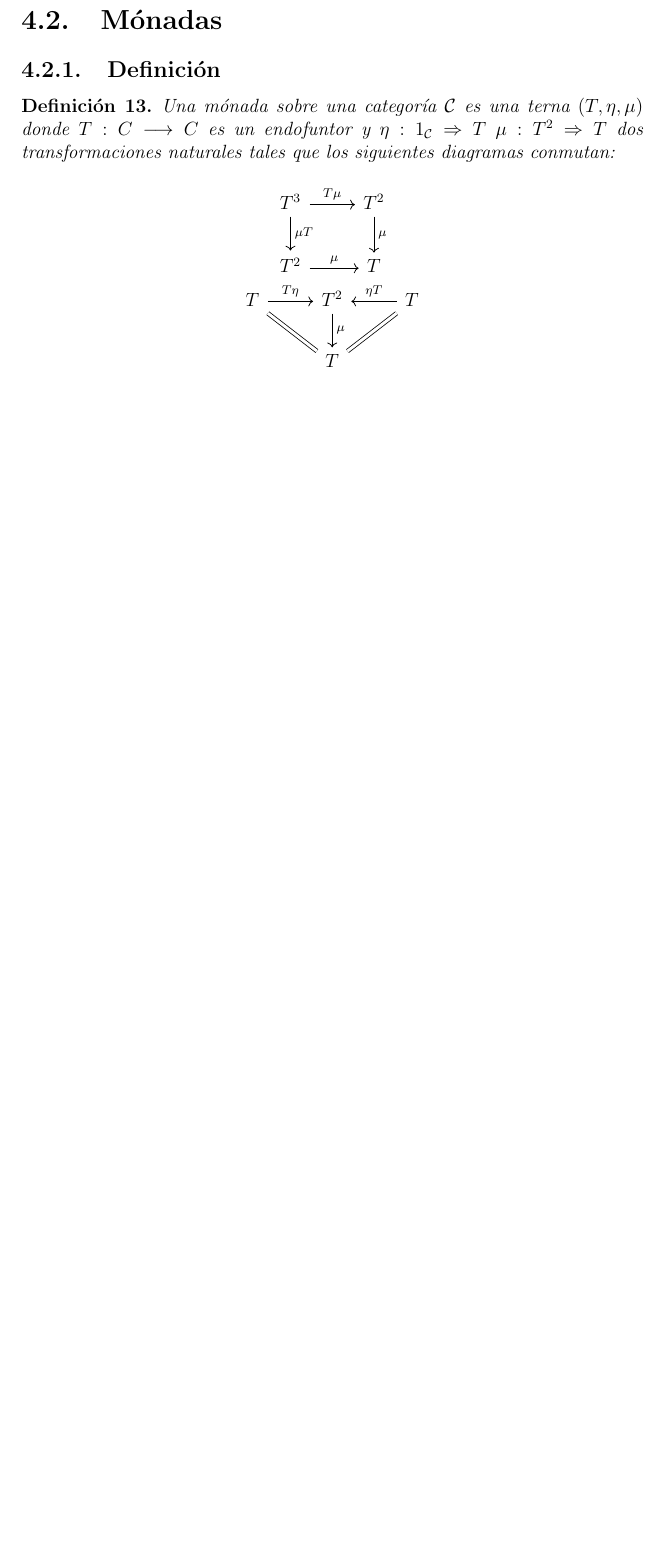
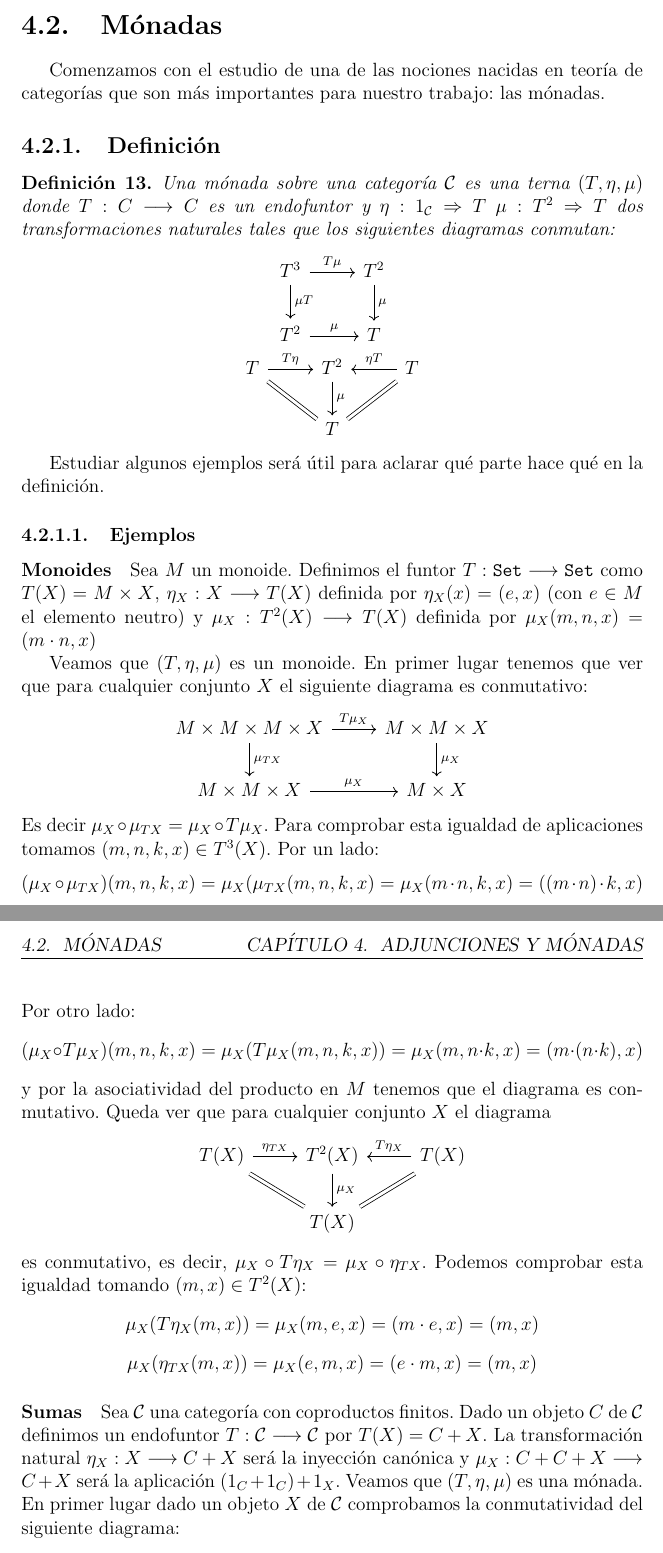
Before and after one commit to bvaldivielso/tfg, a LaTeX document (real.tex, which reads chapters/4/monadas.tex): part of page 48 of 51 before the commit and two parts of pages 48 and 49 of 53 after it, the two joined at a grey line, cut so that both start at the same text, the shorter picture padded with empty space. The pictures show the PDF file real.pdf that the author committed with the source.

Commit message:
Añadidos bosquejos a medio hacer

```diff
--- a/chapters/4/monadas.tex
+++ b/chapters/4/monadas.tex
@@ -1,3 +1,8 @@
+Comenzamos con el estudio de una de las nociones nacidas
+en teoría de categorías que son
+más importantes para nuestro trabajo: las mónadas.
+
+
 \subsection{Definición}
 \begin{definition}
   Una mónada sobre una categoría $\C$
@@ -19,6 +24,81 @@
       & T &
     \end{tikzcd}
   \end{center}
+\end{definition}
 
+Estudiar algunos ejemplos será útil para aclarar qué parte hace qué
+en la definición.
 
-\end{definition}
+\subsubsection{Ejemplos}
+\paragraph{Monoides}
+Sea $M$ un monoide. Definimos el funtor $T : \arr{\Set}{\Set}$
+como $T(X) = M\times X$, $\eta_X : \arr{X}{T(X)}$ definida
+por $\eta_X(x) = (e, x)$ (con $e \in M$ el elemento neutro)
+y $\mu_X : \arr{T^2(X)}{T(X)}$ definida por
+$\mu_X(m, n, x) = (m\cdot n, x)$
+
+Veamos que $(T, \eta, \mu)$ es un monoide. En primer lugar
+tenemos que ver que para cualquier conjunto $X$ el siguiente
+diagrama es conmutativo:
+
+\begin{center}
+  \begin{tikzcd}
+    M\times M \times M \times X \arrow{r}{T\mu_X}
+           \arrow{d}{\mu_{TX}} & M\times M\times X \arrow{d}{\mu_X} \\
+    M\times M\times X \arrow{r}{\mu_X} & M \times X
+  \end{tikzcd}
+\end{center}
+Es decir $\mu_X \circ \mu_{TX} = \mu_X \circ T\mu_X$. Para comprobar
+esta igualdad de aplicaciones tomamos $(m, n, k, x) \in T^3(X)$.
+Por un lado:
+$$(\mu_X \circ \mu_{TX})(m, n, k, x) = \mu_X(\mu_{TX}(m, n, k, x)
+  = \mu_X(m\cdot n, k, x) = ((m\cdot n)\cdot k, x)$$
+Por otro lado:
+$$(\mu_X \circ T\mu_X)(m, n, k, x) = \mu_X(T\mu_X(m, n, k, x))
+  = \mu_X(m, n\cdot k, x) = (m \cdot (n\cdot k), x)$$
+y por la asociatividad del producto en $M$ tenemos que
+el diagrama es conmutativo.
+Queda ver que para cualquier conjunto $X$ el diagrama
+\begin{center}
+  \begin{tikzcd}
+    T(X) \ar[equal]{dr}
+         \arrow{r}{\eta_{TX}} & T^2(X) \arrow{d}{\mu_X} & \arrow{l}[swap]{T\eta_X} \ar[equal]{ld} T(X) \\
+    & T(X) &
+  \end{tikzcd}
+\end{center}
+es conmutativo, es decir, $\mu_X \circ T\eta_X = \mu_X \circ \eta_{TX}$. Podemos
+comprobar esta igualdad tomando $(m, x) \in T^2(X)$:
+$$\mu_X(T\eta_X(m, x)) = \mu_X(m, e, x) = (m \cdot e, x) = (m, x)$$
+$$\mu_X(\eta_{TX}(m, x)) = \mu_X(e, m, x) = (e\cdot m, x) = (m, x)$$
+
+\paragraph{Sumas}
+Sea $\C$ una categoría con coproductos finitos. Dado un objeto
+$C$ de $\C$ definimos
+un endofuntor $T : \arr{\C}{\C}$ por $T(X) = C + X$. La
+transformación natural $\eta_X : \arr{X}{C + X}$ será
+la inyección canónica y $\mu_X : \arr{C + C + X}{C+X}$ será
+la aplicación $(1_C + 1_C) + 1_X$. Veamos que
+$(T, \eta, \mu)$ es una mónada. En primer lugar
+dado un objeto $X$ de $\C$ comprobamos la conmutatividad
+del siguiente diagrama:
+\begin{center}
+  \begin{tikzcd}
+    C + C + C + X \arrow{r}{T\mu_X}
+           \arrow{d}{\mu_{TX}} & T^2(X) \arrow{d}{\mu_X} \\
+    T^2(X) \arrow{r}{\mu_X} & TX
+  \end{tikzcd}
+\end{center}
+Lo que equivale a comprobar que
+$\mu_X \circ \mu_{TX} = \mu_X \circ T\mu_X$.
+
+\textit{Demostrar esto va a ser muy laborioso. Quizá solo debería afirmar que esto es una mónada y luego simplemente explicar la versión en Haskell}.
+
+\paragraph{$\Hom(A, -)$}
+Sea $A$ un conjunto. Consideramos el endofuntor $\Hom(A, -) : \arr{\Set}{\Set}$.
+$\eta_X : \arr{X}{\Hom(A, X)}$ definida por $\eta_X(x)(a) = x$ y
+$\mu_X : \arr{\Hom(A, \Hom(A, X))}{\Hom(A, X)}$ dada por
+$\mu_X(f)(a) = f(a)(a)$. Veamos que $(T, \eta, \mu)$ es una
+mónada. El primer diagrama cuya conmutatividad debemos
+verificar es
+\begin{center}
+  \begin{tikzcd}
```
Also changed, not shown: chapters/4/funtores-adjuntos.tex (+20 -16 lines), real.pdf, chapters/4/monadas.tex (22 more changed lines).
